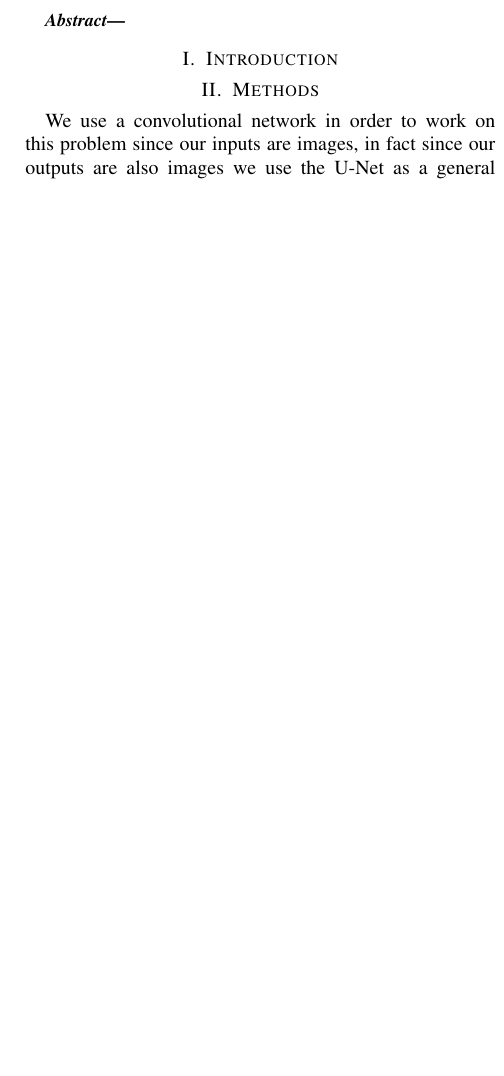
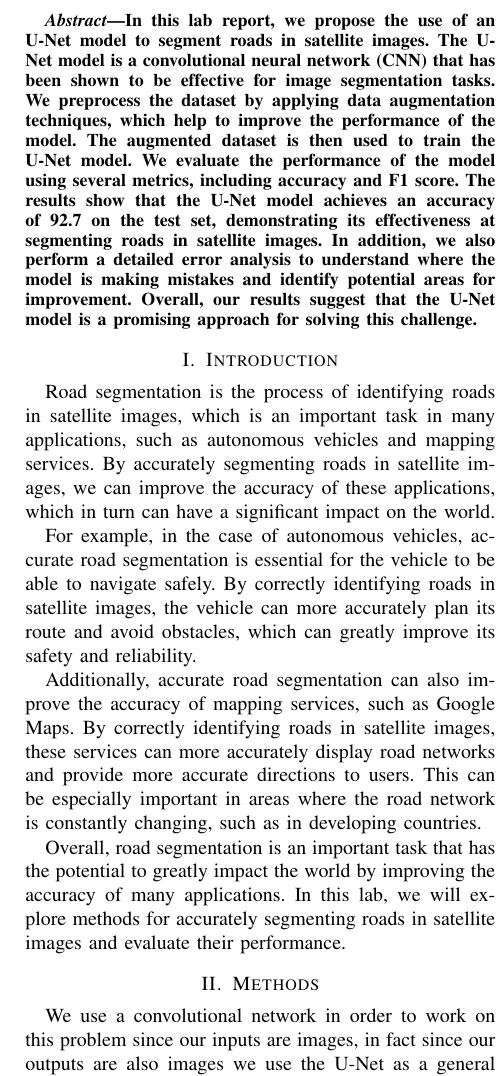
Before and after one commit to mateo762/unet-road-segmentation, a LaTeX paper (report.tex): part of one column of page 1 of 2, cut at the place of the change, the shorter picture padded with empty space. Compiled offline with pdfLaTeX.

Commit message:
Added abstract and introduction

```diff
--- a/report.tex
+++ b/report.tex
@@ -26,6 +26,7 @@ Using neural networks for road segmentation of satellite images}}
 \maketitle
 
 \begin{abstract}
+In this lab report, we propose the use of an U-Net model to segment roads in satellite images. The U-Net model is a convolutional neural network (CNN) that has been shown to be effective for image segmentation tasks. We preprocess the dataset by applying data augmentation techniques, which help to improve the performance of the model. The augmented dataset is then used to train the U-Net model. We evaluate the performance of the model using several metrics, including accuracy and F1 score. The results show that the U-Net model achieves an accuracy of 92.7 on the test set, demonstrating its effectiveness at segmenting roads in satellite images. In addition, we also perform a detailed error analysis to understand where the model is making mistakes and identify potential areas for improvement. Overall, our results suggest that the U-Net model is a promising approach for solving this challenge.
 %TODO
   %A critical part of scientific discovery is the
   %communication of research findings to peers or the general public.
@@ -39,6 +40,13 @@ Using neural networks for road segmentation of satellite images}}
 \end{abstract}
 
 \section{Introduction}
+Road segmentation is the process of identifying roads in satellite images, which is an important task in many applications, such as autonomous vehicles and mapping services. By accurately segmenting roads in satellite images, we can improve the accuracy of these applications, which in turn can have a significant impact on the world.
+
+For example, in the case of autonomous vehicles, accurate road segmentation is essential for the vehicle to be able to navigate safely. By correctly identifying roads in satellite images, the vehicle can more accurately plan its route and avoid obstacles, which can greatly improve its safety and reliability.
+
+Additionally, accurate road segmentation can also improve the accuracy of mapping services, such as Google Maps. By correctly identifying roads in satellite images, these services can more accurately display road networks and provide more accurate directions to users. This can be especially important in areas where the road network is constantly changing, such as in developing countries.
+
+Overall, road segmentation is an important task that has the potential to greatly impact the world by improving the accuracy of many applications. In this lab, we will explore methods for accurately segmenting roads in satellite images and evaluate their performance.
 %TODO
 %The aim of writing a paper is to infect the mind of your reader with
 %the brilliance of your idea~\cite{jones08}.
```
